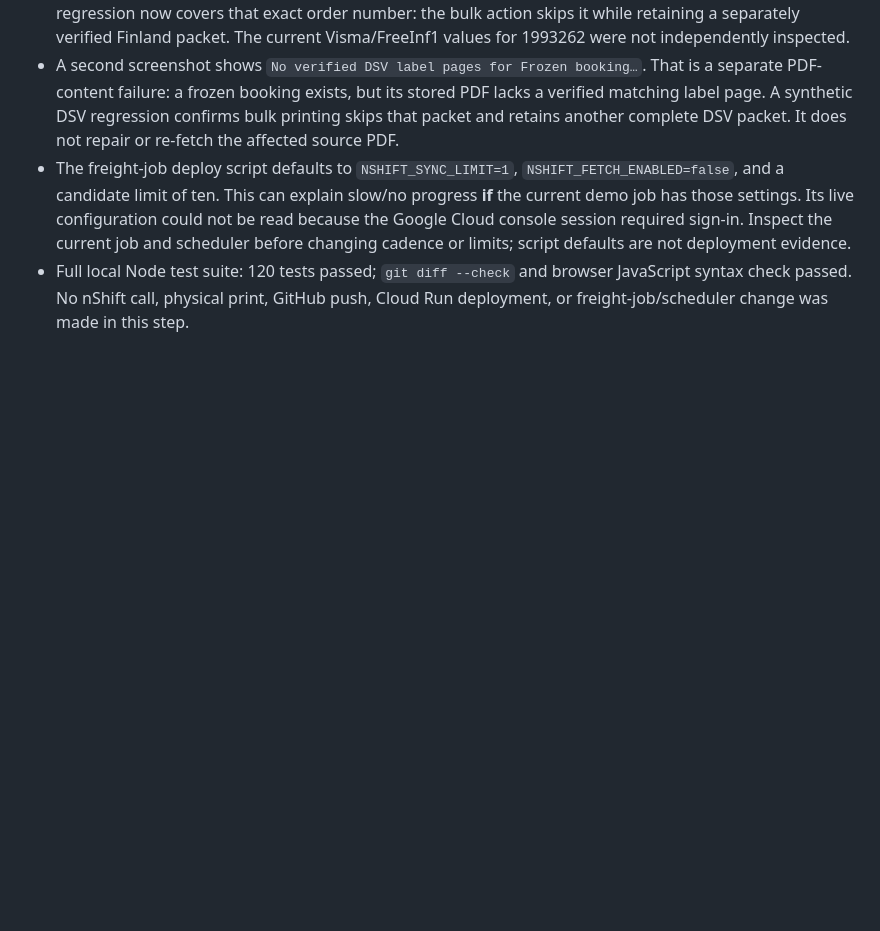
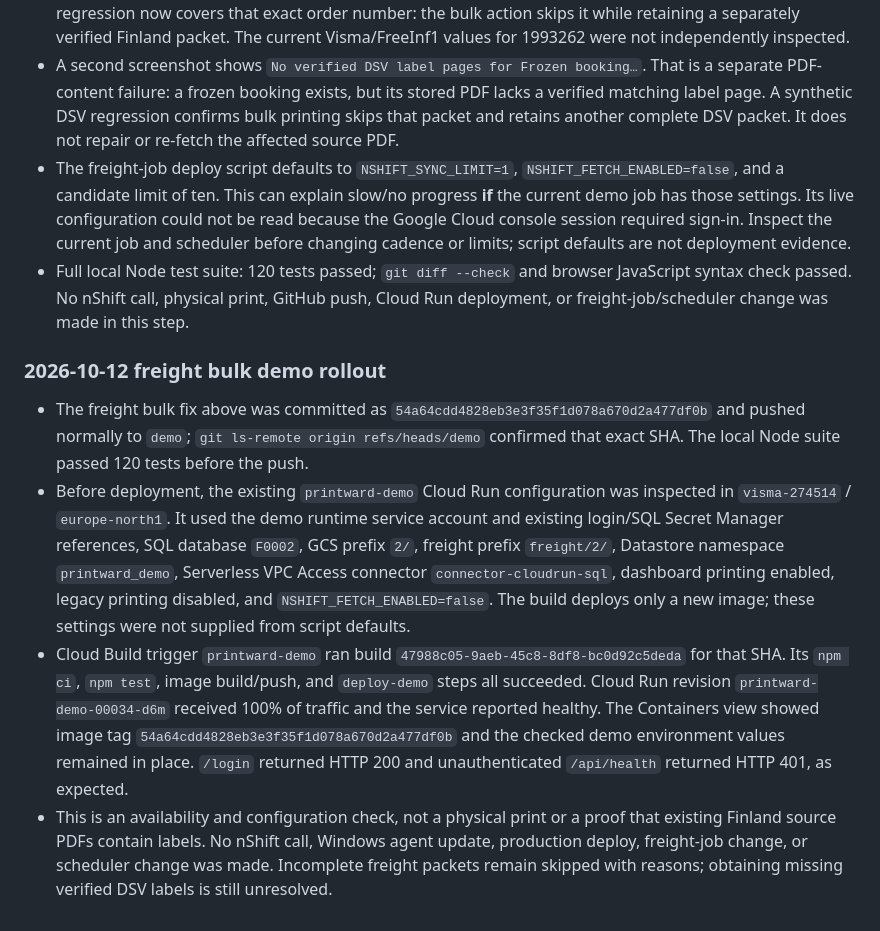
Before and after one commit to grossmanj/printward, a Markdown page: docs/agent-handoff.md, the part around the change. GitHub-like rendering; blank space fills up the shorter version.

Commit message:
Record freight bulk demo rollout

```diff
--- a/docs/agent-handoff.md
+++ b/docs/agent-handoff.md
@@ -1165,3 +1165,31 @@ are verification needs, not claims that the running system is broken.
 - Full local Node test suite: 120 tests passed; `git diff --check` and browser
   JavaScript syntax check passed. No nShift call, physical print, GitHub push,
   Cloud Run deployment, or freight-job/scheduler change was made in this step.
+
+### 2026-10-12 freight bulk demo rollout
+
+- The freight bulk fix above was committed as
+  `54a64cdd4828eb3e3f35f1d078a670d2a477df0b` and pushed normally to
+  `demo`; `git ls-remote origin refs/heads/demo` confirmed that exact SHA.
+  The local Node suite passed 120 tests before the push.
+- Before deployment, the existing `printward-demo` Cloud Run configuration was
+  inspected in `visma-274514` / `europe-north1`. It used the demo runtime
+  service account and existing login/SQL Secret Manager references, SQL
+  database `F0002`, GCS prefix `2/`, freight prefix `freight/2/`, Datastore
+  namespace `printward_demo`, Serverless VPC Access connector
+  `connector-cloudrun-sql`, dashboard printing enabled, legacy printing
+  disabled, and `NSHIFT_FETCH_ENABLED=false`. The build deploys only a new
+  image; these settings were not supplied from script defaults.
+- Cloud Build trigger `printward-demo` ran build
+  `47988c05-9aeb-45c8-8df8-bc0d92c5deda` for that SHA. Its `npm ci`,
+  `npm test`, image build/push, and `deploy-demo` steps all succeeded. Cloud
+  Run revision `printward-demo-00034-d6m` received 100% of traffic and the
+  service reported healthy. The Containers view showed image tag
+  `54a64cdd4828eb3e3f35f1d078a670d2a477df0b` and the checked demo
+  environment values remained in place. `/login` returned HTTP 200 and
+  unauthenticated `/api/health` returned HTTP 401, as expected.
+- This is an availability and configuration check, not a physical print or a
+  proof that existing Finland source PDFs contain labels. No nShift call,
+  Windows agent update, production deploy, freight-job change, or scheduler
+  change was made. Incomplete freight packets remain skipped with reasons;
+  obtaining missing verified DSV labels is still unresolved.
```
